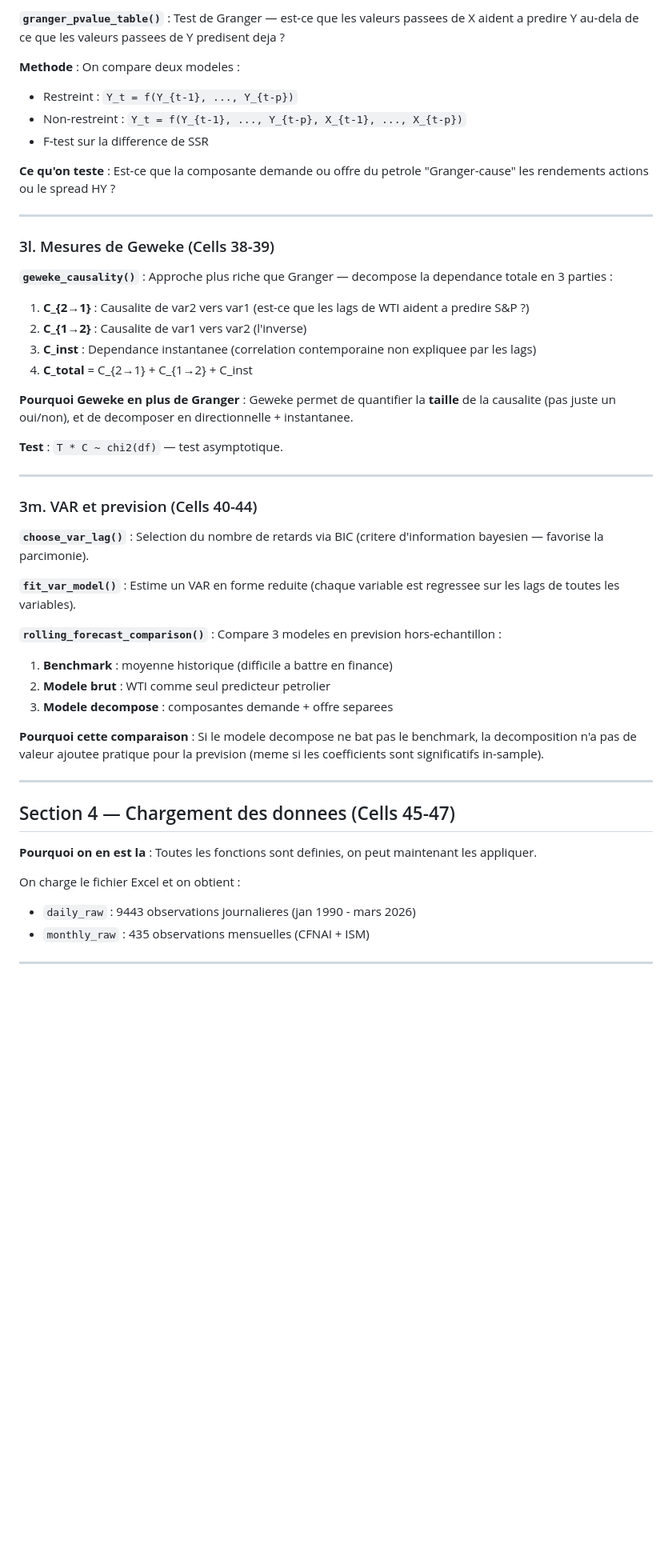
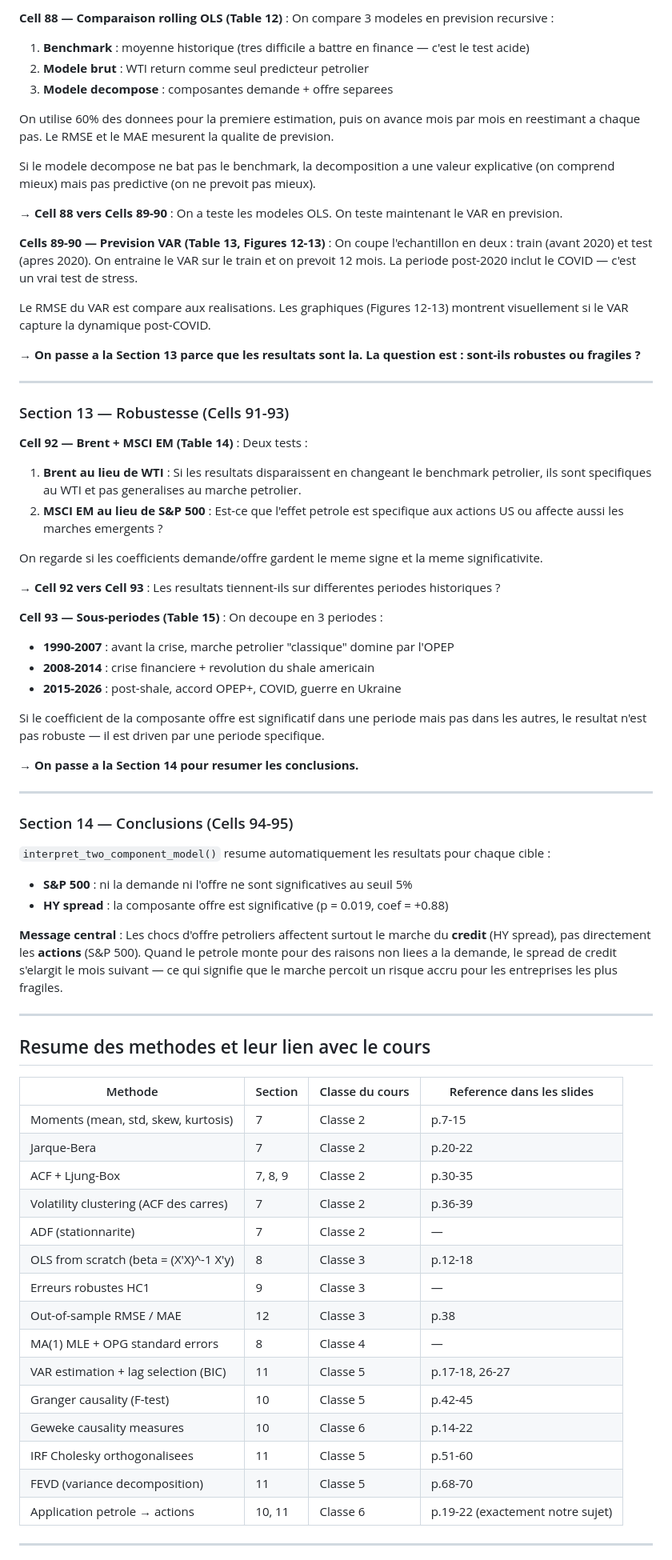
Before and after one commit to LorenzoDavideDeMartino/EMF---Forecasting-the-Effect-of-Oil-Price-Increases-on-Financial-Markets, a Markdown page: AnthonyRottet/guide_notebook_ARv1.md, the part around one of its changes. Shown at 80% size. GitHub-like rendering; blank space fills up the shorter version.

```diff
--- a/AnthonyRottet/guide_notebook_ARv1.md
+++ b/AnthonyRottet/guide_notebook_ARv1.md
@@ -228,52 +356,77 @@ y_{t+1} = alpha + beta_1 * demand_t + beta_2 * supply_t + controles_t + epsilon
 
-**`granger_pvalue_table()`** : Test de Granger — est-ce que les valeurs passees de X aident a predire Y au-dela de ce que les valeurs passees de Y predisent deja ?
+**Cell 88 — Comparaison rolling OLS (Table 12)** :
+On compare 3 modeles en prevision recursive :
+1. **Benchmark** : moyenne historique (tres difficile a battre en finance — c'est le test acide)
+2. **Modele brut** : WTI return comme seul predicteur petrolier
+3. **Modele decompose** : composantes demande + offre separees
 
-**Methode** : On compare deux modeles :
-- Restreint : `Y_t = f(Y_{t-1}, ..., Y_{t-p})`
-- Non-restreint : `Y_t = f(Y_{t-1}, ..., Y_{t-p}, X_{t-1}, ..., X_{t-p})`
-- F-test sur la difference de SSR
+On utilise 60% des donnees pour la premiere estimation, puis on avance mois par mois en reestimant a chaque pas. Le RMSE et le MAE mesurent la qualite de prevision.
 
-**Ce qu'on teste** : Est-ce que la composante demande ou offre du petrole "Granger-cause" les rendements actions ou le spread HY ?
+Si le modele decompose ne bat pas le benchmark, la decomposition a une valeur explicative (on comprend mieux) mais pas predictive (on ne prevoit pas mieux).
+
+**→ Cell 88 vers Cells 89-90** : On a teste les modeles OLS. On teste maintenant le VAR en prevision.
+
+**Cells 89-90 — Prevision VAR (Table 13, Figures 12-13)** :
+On coupe l'echantillon en deux : train (avant 2020) et test (apres 2020). On entraine le VAR sur le train et on prevoit 12 mois. La periode post-2020 inclut le COVID — c'est un vrai test de stress.
+
+Le RMSE du VAR est compare aux realisations. Les graphiques (Figures 12-13) montrent visuellement si le VAR capture la dynamique post-COVID.
+
+**→ On passe a la Section 13 parce que les resultats sont la. La question est : sont-ils robustes ou fragiles ?**
 
 ---
 
-### 3l. Mesures de Geweke (Cells 38-39)
+### Section 13 — Robustesse (Cells 91-93)
 
-**`geweke_causality()`** : Approche plus riche que Granger — decompose la dependance totale en 3 parties :
+**Cell 92 — Brent + MSCI EM (Table 14)** :
+Deux tests :
+1. **Brent au lieu de WTI** : Si les resultats disparaissent en changeant le benchmark petrolier, ils sont specifiques au WTI et pas generalises au marche petrolier.
+2. **MSCI EM au lieu de S&P 500** : Est-ce que l'effet petrole est specifique aux actions US ou affecte aussi les marches emergents ?
 
-1. **C_{2→1}** : Causalite de var2 vers var1 (est-ce que les lags de WTI aident a predire S&P ?)
-2. **C_{1→2}** : Causalite de var1 vers var2 (l'inverse)
-3. **C_inst** : Dependance instantanee (correlation contemporaine non expliquee par les lags)
-4. **C_total** = C_{2→1} + C_{1→2} + C_inst
+On regarde si les coefficients demande/offre gardent le meme signe et la meme significativite.
 
-**Pourquoi Geweke en plus de Granger** : Geweke permet de quantifier la **taille** de la causalite (pas juste un oui/non), et de decomposer en directionnelle + instantanee.
+**→ Cell 92 vers Cell 93** : Les resultats tiennent-ils sur differentes periodes historiques ?
 
-**Test** : `T * C ~ chi2(df)` — test asymptotique.
+**Cell 93 — Sous-periodes (Table 15)** :
+On decoupe en 3 periodes :
+- **1990-2007** : avant la crise, marche petrolier "classique" domine par l'OPEP
+- **2008-2014** : crise financiere + revolution du shale americain
+- **2015-2026** : post-shale, accord OPEP+, COVID, guerre en Ukraine
+
+Si le coefficient de la composante offre est significatif dans une periode mais pas dans les autres, le resultat n'est pas robuste — il est driven par une periode specifique.
+
+**→ On passe a la Section 14 pour resumer les conclusions.**
 
 ---
 
-### 3m. VAR et prevision (Cells 40-44)
+### Section 14 — Conclusions (Cells 94-95)
 
-**`choose_var_lag()`** : Selection du nombre de retards via BIC (critere d'information bayesien — favorise la parcimonie).
+`interpret_two_component_model()` resume automatiquement les resultats pour chaque cible :
+- **S&P 500** : ni la demande ni l'offre ne sont significatives au seuil 5%
+- **HY spread** : la composante offre est significative (p = 0.019, coef = +0.88)
 
-**`fit_var_model()`** : Estime un VAR en forme reduite (chaque variable est regressee sur les lags de toutes les variables).
-
-**`rolling_forecast_comparison()`** : Compare 3 modeles en prevision hors-echantillon :
-1. **Benchmark** : moyenne historique (difficile a battre en finance)
-2. **Modele brut** : WTI comme seul predicteur petrolier
-3. **Modele decompose** : composantes demande + offre separees
-
-**Pourquoi cette comparaison** : Si le modele decompose ne bat pas le benchmark, la decomposition n'a pas de valeur ajoutee pratique pour la prevision (meme si les coefficients sont significatifs in-sample).
+**Message central** : Les chocs d'offre petroliers affectent surtout le marche du **credit** (HY spread), pas directement les **actions** (S&P 500). Quand le petrole monte pour des raisons non liees a la demande, le spread de credit s'elargit le mois suivant — ce qui signifie que le marche percoit un risque accru pour les entreprises les plus fragiles.
 
 ---
 
-## Section 4 — Chargement des donnees (Cells 45-47)
+## Resume des methodes et leur lien avec le cours
 
-**Pourquoi on en est la** : Toutes les fonctions sont definies, on peut maintenant les appliquer.
-
-On charge le fichier Excel et on obtient :
-- `daily_raw` : 9443 observations journalieres (jan 1990 - mars 2026)
-- `monthly_raw` : 435 observations mensuelles (CFNAI + ISM)
+| Methode | Section | Classe du cours | Reference dans les slides |
+|---|---|---|---|
+| Moments (mean, std, skew, kurtosis) | 7 | Classe 2 | p.7-15 |
+| Jarque-Bera | 7 | Classe 2 | p.20-22 |
+| ACF + Ljung-Box | 7, 8, 9 | Classe 2 | p.30-35 |
+| Volatility clustering (ACF des carres) | 7 | Classe 2 | p.36-39 |
+| ADF (stationnarite) | 7 | Classe 2 | — |
+| OLS from scratch (beta = (X'X)^-1 X'y) | 8 | Classe 3 | p.12-18 |
+| Erreurs robustes HC1 | 9 | Classe 3 | — |
+| Out-of-sample RMSE / MAE | 12 | Classe 3 | p.38 |
+| MA(1) MLE + OPG standard errors | 8 | Classe 4 | — |
+| VAR estimation + lag selection (BIC) | 11 | Classe 5 | p.17-18, 26-27 |
+| Granger causality (F-test) | 10 | Classe 5 | p.42-45 |
+| Geweke causality measures | 10 | Classe 6 | p.14-22 |
+| IRF Cholesky orthogonalisees | 11 | Classe 5 | p.51-60 |
+| FEVD (variance decomposition) | 11 | Classe 5 | p.68-70 |
+| Application petrole → actions | 10, 11 | Classe 6 | p.19-22 (exactement notre sujet) |
 
 ---
 
```
Also changed, not shown: other parts of AnthonyRottet/guide_notebook_ARv1.md (+287 -299 lines).
